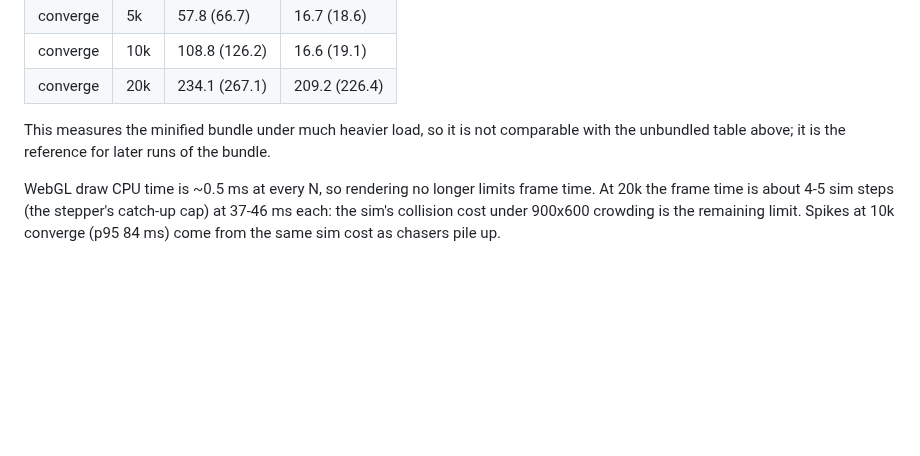
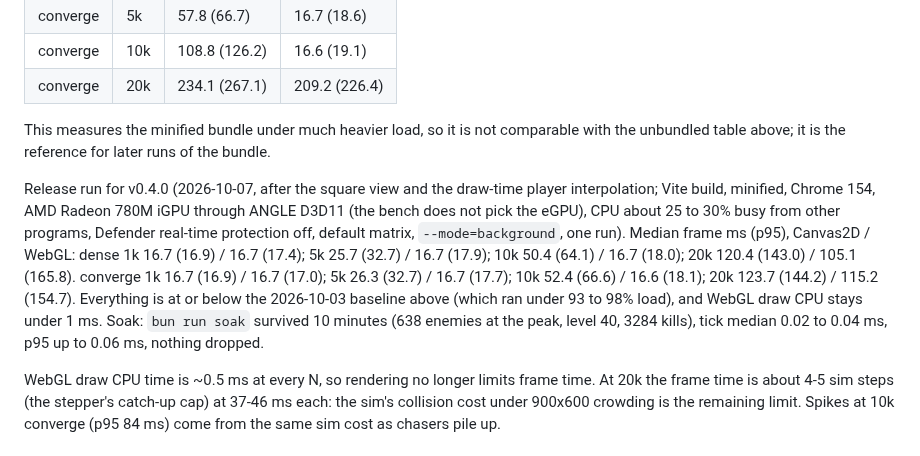
Before and after one commit to winstonyli/arrow-game, a Markdown page: docs/DEVELOPMENT.md, the part around the change. Drawn GitHub-style; blank space fills up the shorter version.

Commit message:
docs: v0.4.0 soak and render bench results
Co-Authored-By: Claude Sonnet 5.5 <noreply@anthropic.com>

```diff
--- a/docs/DEVELOPMENT.md
+++ b/docs/DEVELOPMENT.md
@@ -337,6 +337,8 @@ New baseline: **Vite build, minified, Chrome 154, AMD Radeon 780M iGPU (ANGLE D3
 
 This measures the minified bundle under much heavier load, so it is not comparable with the unbundled table above; it is the reference for later runs of the bundle.
 
+Release run for v0.4.0 (2026-10-07, after the square view and the draw-time player interpolation; Vite build, minified, Chrome 154, AMD Radeon 780M iGPU through ANGLE D3D11 (the bench does not pick the eGPU), CPU about 25 to 30% busy from other programs, Defender real-time protection off, default matrix, `--mode=background`, one run). Median frame ms (p95), Canvas2D / WebGL: dense 1k 16.7 (16.9) / 16.7 (17.4); 5k 25.7 (32.7) / 16.7 (17.9); 10k 50.4 (64.1) / 16.7 (18.0); 20k 120.4 (143.0) / 105.1 (165.8). converge 1k 16.7 (16.9) / 16.7 (17.0); 5k 26.3 (32.7) / 16.7 (17.7); 10k 52.4 (66.6) / 16.6 (18.1); 20k 123.7 (144.2) / 115.2 (154.7). Everything is at or below the 2026-10-03 baseline above (which ran under 93 to 98% load), and WebGL draw CPU stays under 1 ms. Soak: `bun run soak` survived 10 minutes (638 enemies at the peak, level 40, 3284 kills), tick median 0.02 to 0.04 ms, p95 up to 0.06 ms, nothing dropped.
+
 WebGL draw CPU time is ~0.5 ms at every N, so rendering no longer limits frame time. At 20k the frame time is about 4-5 sim steps (the stepper's catch-up cap) at 37-46 ms each: the sim's collision cost under 900x600 crowding is the remaining limit. Spikes at 10k converge (p95 84 ms) come from the same sim cost as chasers pile up.
 
 ## Collision search radius (plan 2c)
```
Also changed, not shown: CHANGELOG.md (+1 -1 lines).
